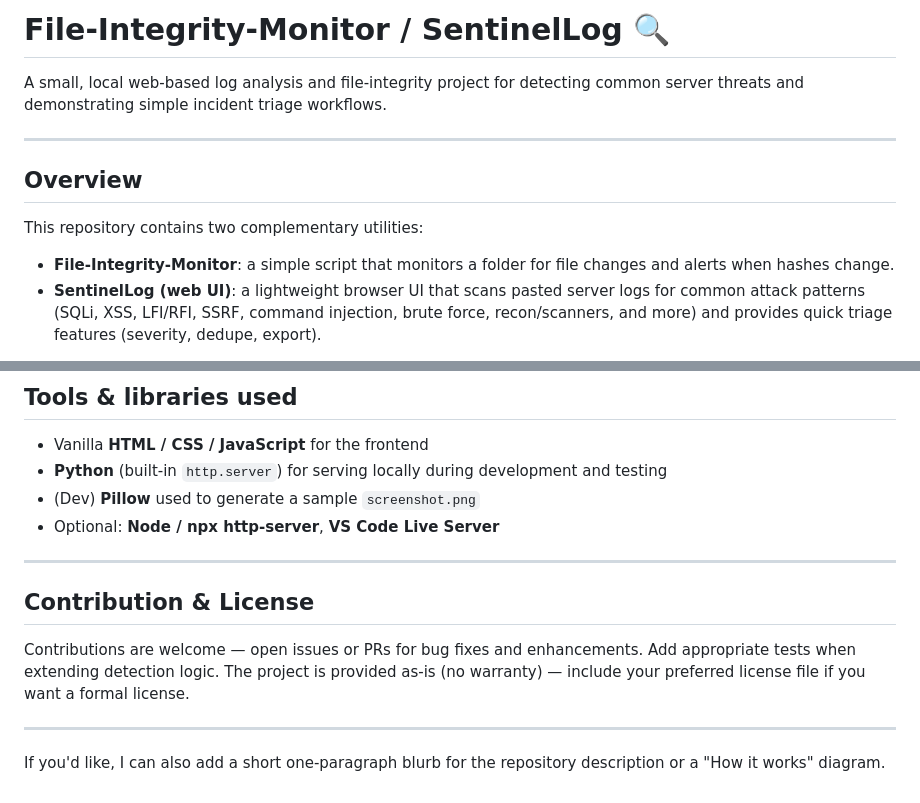
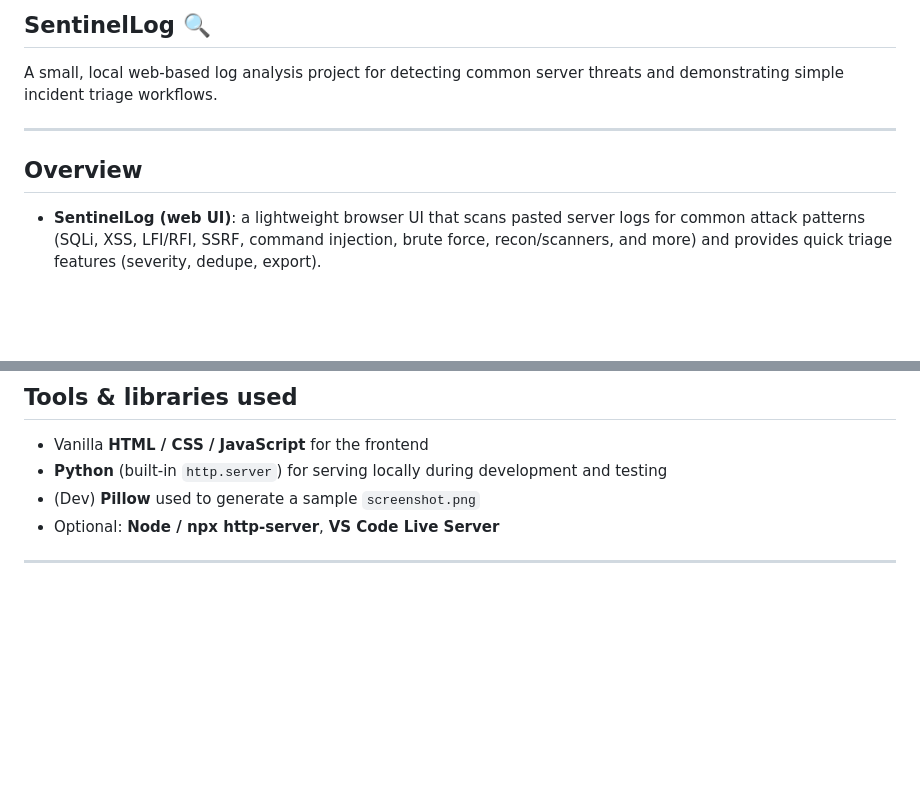
Before and after one commit to super-nova-droid/Sentinel-Log-Analysis-Tool, a Markdown page: README.md, 2 parts joined by grey strips. GitHub-like rendering; blank space fills up the shorter version.

```diff
--- a/README.md
+++ b/README.md
@@ -1,14 +1,13 @@
-# File-Integrity-Monitor / SentinelLog 🔍
+## SentinelLog 🔍
 
-A small, local web-based log analysis and file-integrity project for detecting common server threats and demonstrating simple incident triage workflows.
+A small, local web-based log analysis project for detecting common server threats and demonstrating simple incident triage workflows.
 
 ---
 
 ## Overview
 
-This repository contains two complementary utilities:
 
-- **File-Integrity-Monitor**: a simple script that monitors a folder for file changes and alerts when hashes change.
+
 - **SentinelLog (web UI)**: a lightweight browser UI that scans pasted server logs for common attack patterns (SQLi, XSS, LFI/RFI, SSRF, command injection, brute force, recon/scanners, and more) and provides quick triage features (severity, dedupe, export).
 
 Files of interest:
@@ -84,11 +83,3 @@ For more run details see `RUNNING.md`.
 - Optional: **Node / npx http-server**, **VS Code Live Server**
 
 ---
-
-## Contribution & License
-
-Contributions are welcome — open issues or PRs for bug fixes and enhancements. Add appropriate tests when extending detection logic. The project is provided as-is (no warranty) — include your preferred license file if you want a formal license.
-
----
-
-If you'd like, I can also add a short one-paragraph blurb for the repository description or a "How it works" diagram.
```
